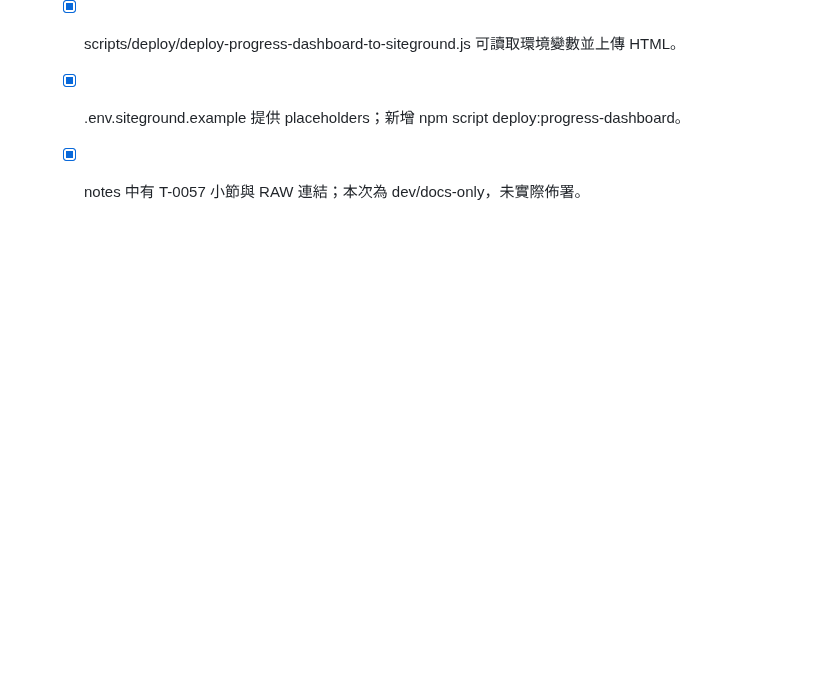
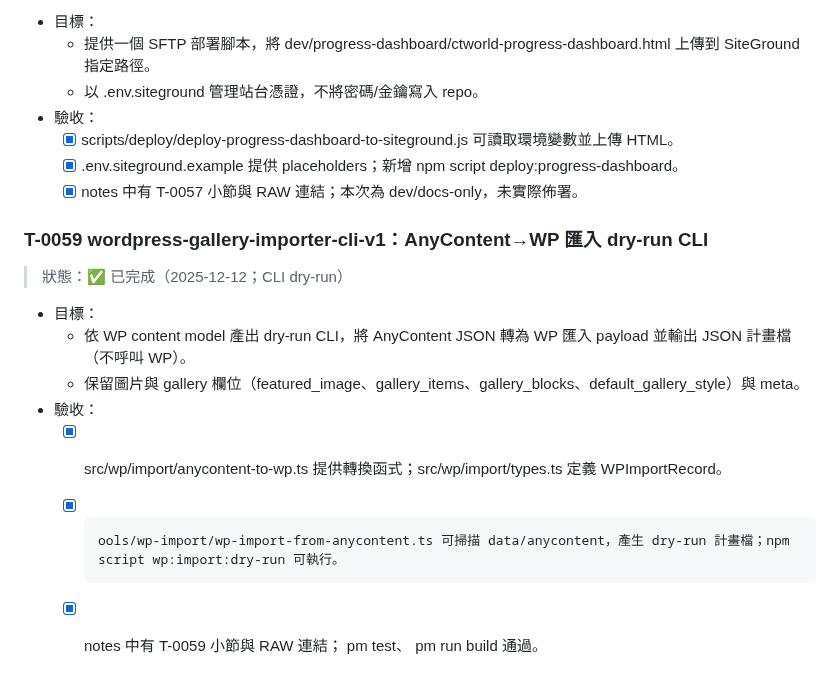
Before and after one commit to zhuang112/ctcm-website-frontend, a Markdown page: docs/PROJECT_TODO.md, the part around the change. GitHub-like rendering; blank space fills up the shorter version.

```diff
--- a/docs/PROJECT_TODO.md
+++ b/docs/PROJECT_TODO.md
@@ -331,3 +331,17 @@
   - [x] scripts/deploy/deploy-progress-dashboard-to-siteground.js 可讀取環境變數並上傳 HTML。
   - [x] .env.siteground.example 提供 placeholders；新增 npm script deploy:progress-dashboard。
   - [x] notes 中有 T-0057 小節與 RAW 連結；本次為 dev/docs-only，未實際佈署。
+
+### T-0059 wordpress-gallery-importer-cli-v1：AnyContent→WP 匯入 dry-run CLI
+
+> 狀態：✅ 已完成（2025-12-12；CLI dry-run）
+
+- 目標：
+  - 依 WP content model 產出 dry-run CLI，將 AnyContent JSON 轉為 WP 匯入 payload 並輸出 JSON 計畫檔（不呼叫 WP）。
+  - 保留圖片與 gallery 欄位（featured_image、gallery_items、gallery_blocks、default_gallery_style）與 meta。
+- 驗收：
+  - [x] src/wp/import/anycontent-to-wp.ts 提供轉換函式；src/wp/import/types.ts 定義 WPImportRecord。
+  - [x] 	ools/wp-import/wp-import-from-anycontent.ts 可掃描 data/anycontent，產生 dry-run 計畫檔；npm script wp:import:dry-run 可執行。
+  - [x] notes 中有 T-0059 小節與 RAW 連結；
+pm test、
+pm run build 通過。
```
Also changed, not shown: docs/Windsurf_ChatGPT_NOTES.md (+31 -0 lines).
